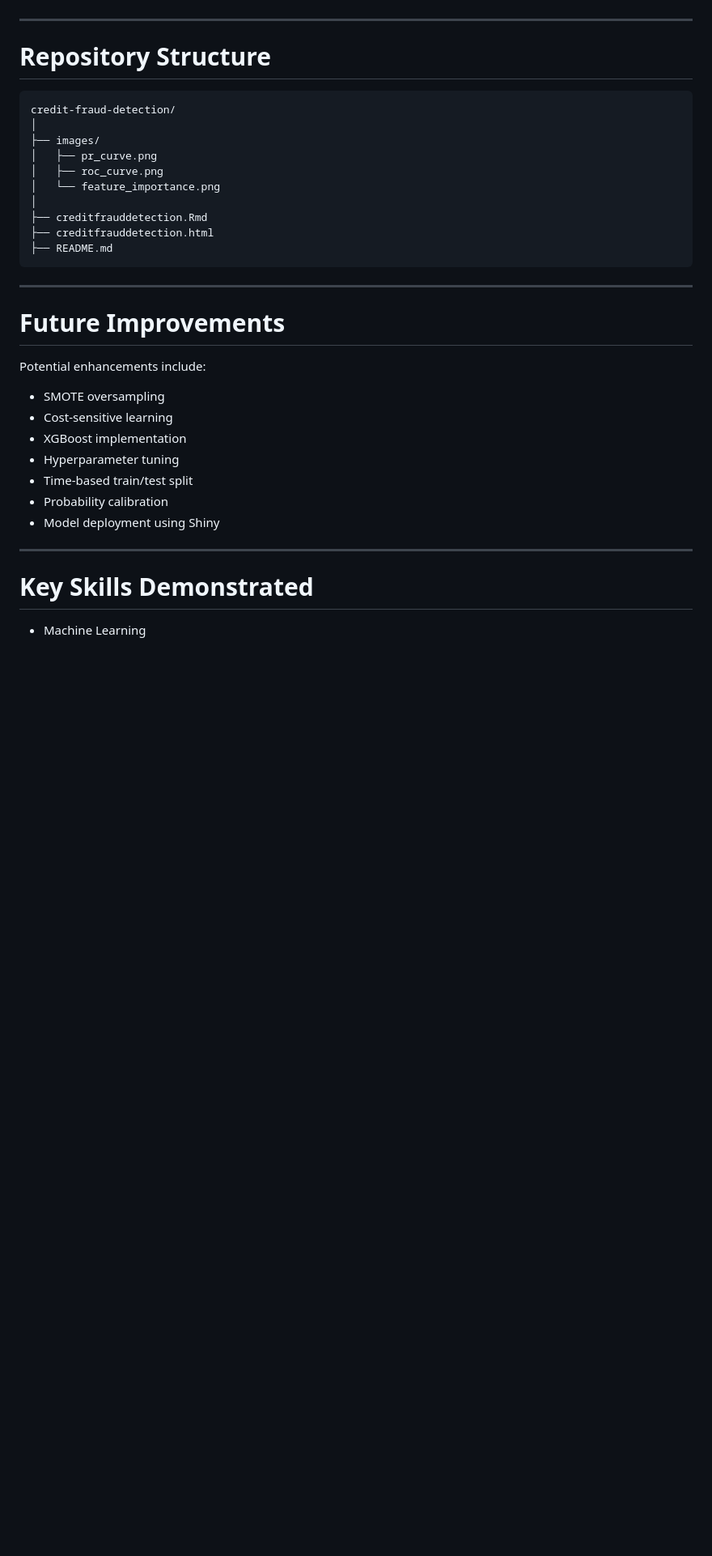
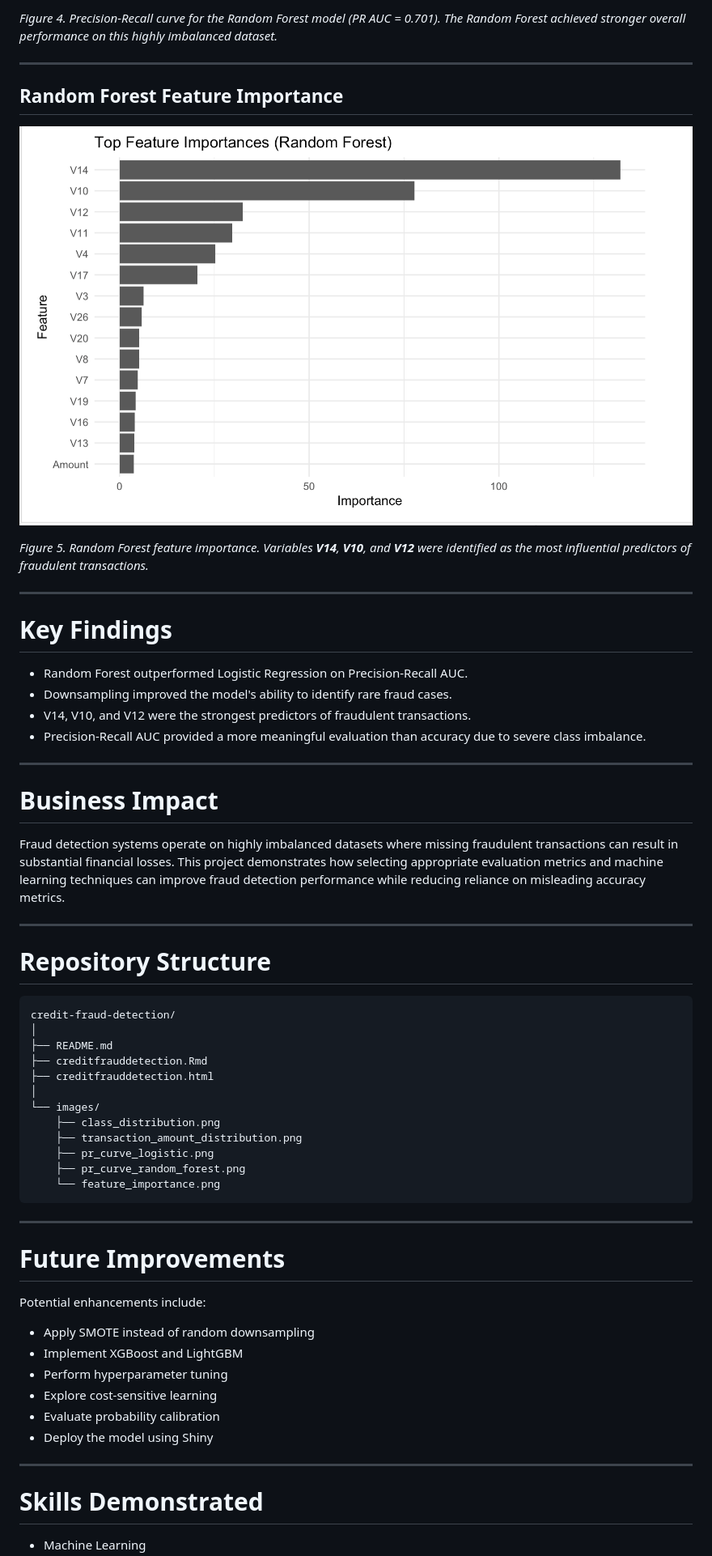
Before and after one commit to dillyy1109/credit-fraud-detection, a Markdown page: README.md, the part around one of its changes. Shown at 81% size. Drawn GitHub-style; blank space fills up the shorter version.

````diff
--- a/README.md
+++ b/README.md
@@ -136,19 +142,45 @@ Key observations:
+*Figure 4. Precision-Recall curve for the Random Forest model (PR AUC = 0.701). The Random Forest achieved stronger overall performance on this highly imbalanced dataset.*
+
+---
+
+## Random Forest Feature Importance
+
+![Feature Importance](images/feature_importance.png)
+
+*Figure 5. Random Forest feature importance. Variables **V14**, **V10**, and **V12** were identified as the most influential predictors of fraudulent transactions.*
+
+---
+
+# Key Findings
+
+- Random Forest outperformed Logistic Regression on Precision-Recall AUC.
+- Downsampling improved the model's ability to identify rare fraud cases.
+- V14, V10, and V12 were the strongest predictors of fraudulent transactions.
+- Precision-Recall AUC provided a more meaningful evaluation than accuracy due to severe class imbalance.
+
+---
+
+# Business Impact
+
+Fraud detection systems operate on highly imbalanced datasets where missing fraudulent transactions can result in substantial financial losses. This project demonstrates how selecting appropriate evaluation metrics and machine learning techniques can improve fraud detection performance while reducing reliance on misleading accuracy metrics.
 
 ---
 
 # Repository Structure
 
-```
+```text
 credit-fraud-detection/
 │
-├── images/
-│   ├── pr_curve.png
-│   ├── roc_curve.png
-│   └── feature_importance.png
-│
+├── README.md
 ├── creditfrauddetection.Rmd
 ├── creditfrauddetection.html
-├── README.md
+│
+└── images/
+    ├── class_distribution.png
+    ├── transaction_amount_distribution.png
+    ├── pr_curve_logistic.png
+    ├── pr_curve_random_forest.png
+    └── feature_importance.png
 ```
 
 ---
@@ -157,16 +189,15 @@ credit-fraud-detection/
 
 Potential enhancements include:
 
-- SMOTE oversampling
-- Cost-sensitive learning
-- XGBoost implementation
-- Hyperparameter tuning
-- Time-based train/test split
-- Probability calibration
-- Model deployment using Shiny
+- Apply SMOTE instead of random downsampling
+- Implement XGBoost and LightGBM
+- Perform hyperparameter tuning
+- Explore cost-sensitive learning
+- Evaluate probability calibration
+- Deploy the model using Shiny
 
 ---
 
-# Key Skills Demonstrated
+# Skills Demonstrated
 
 - Machine Learning
````
Also changed, not shown: other parts of README.md (+56 -51 lines).
